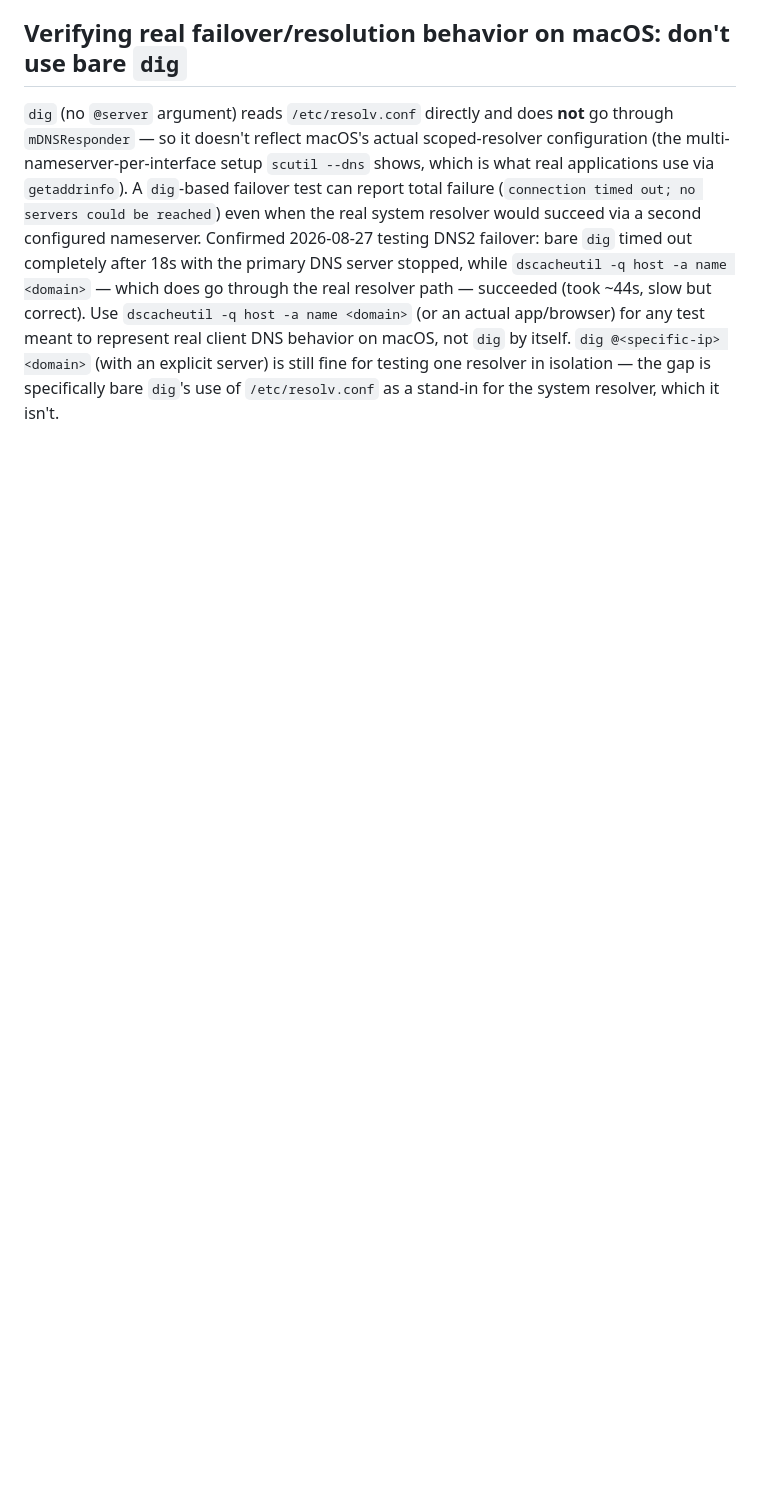
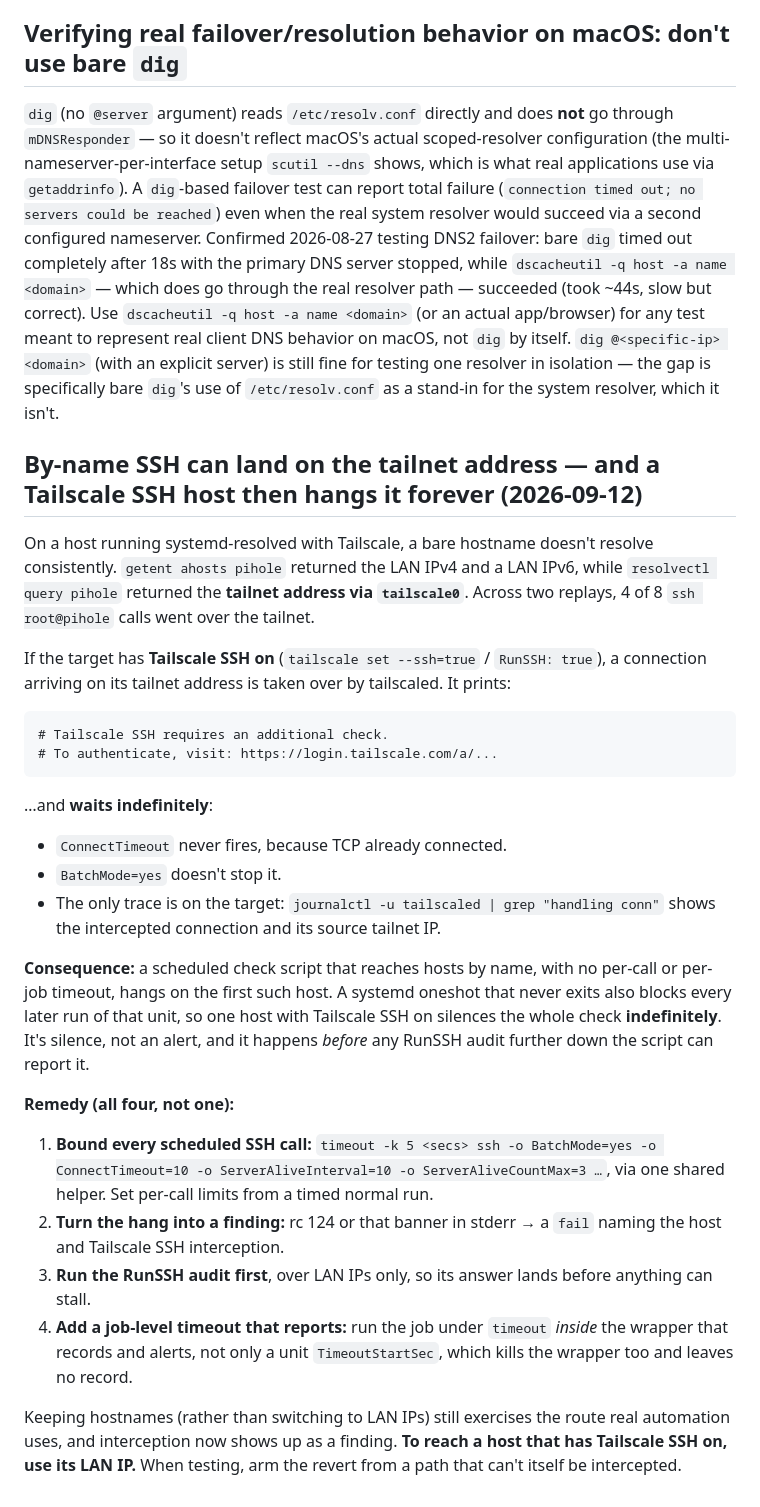
Before and after one commit to jackson2w/claude-code-skills, a Markdown page: tailscale-pihole-dns-routing/SKILL.md, the part around the change. Drawn GitHub-style; blank space fills up the shorter version.

Commit message:
Tailscale SSH interception hangs by-name SSH forever; report delivery: bounded sends, stale lib copies, stub-curl verification
Co-Authored-By: Claude Opus 5 <noreply@anthropic.com>
Claude-Session: https://claude.ai/code/session_019jQ2mbj9uCE8H88LQXzTRa

````diff
--- a/tailscale-pihole-dns-routing/SKILL.md
+++ b/tailscale-pihole-dns-routing/SKILL.md
@@ -554,3 +554,44 @@ meant to represent real client DNS behavior on macOS, not `dig` by itself. `dig
 @<specific-ip> <domain>` (with an explicit server) is still fine for testing one resolver in
 isolation — the gap is specifically bare `dig`'s use of `/etc/resolv.conf` as a stand-in for the
 system resolver, which it isn't.
+
+## By-name SSH can land on the tailnet address — and a Tailscale SSH host then hangs it forever (2026-09-12)
+
+On a host running systemd-resolved with Tailscale, a bare hostname doesn't resolve consistently.
+`getent ahosts pihole` returned the LAN IPv4 and a LAN IPv6, while `resolvectl query pihole` returned
+the **tailnet address via `tailscale0`**. Across two replays, 4 of 8 `ssh root@pihole` calls went over
+the tailnet.
+
+If the target has **Tailscale SSH on** (`tailscale set --ssh=true` / `RunSSH: true`), a connection
+arriving on its tailnet address is taken over by tailscaled. It prints:
+
+```
+# Tailscale SSH requires an additional check.
+# To authenticate, visit: https://login.tailscale.com/a/...
+```
+
+…and **waits indefinitely**:
+- `ConnectTimeout` never fires, because TCP already connected.
+- `BatchMode=yes` doesn't stop it.
+- The only trace is on the target: `journalctl -u tailscaled | grep "handling conn"` shows the
+  intercepted connection and its source tailnet IP.
+
+**Consequence:** a scheduled check script that reaches hosts by name, with no per-call or per-job
+timeout, hangs on the first such host. A systemd oneshot that never exits also blocks every later run
+of that unit, so one host with Tailscale SSH on silences the whole check **indefinitely**. It's
+silence, not an alert, and it happens *before* any RunSSH audit further down the script can report it.
+
+**Remedy (all four, not one):**
+1. **Bound every scheduled SSH call:** `timeout -k 5 <secs> ssh -o BatchMode=yes -o ConnectTimeout=10
+   -o ServerAliveInterval=10 -o ServerAliveCountMax=3 …`, via one shared helper. Set per-call limits
+   from a timed normal run.
+2. **Turn the hang into a finding:** rc 124 or that banner in stderr → a `fail` naming the host and
+   Tailscale SSH interception.
+3. **Run the RunSSH audit first**, over LAN IPs only, so its answer lands before anything can stall.
+4. **Add a job-level timeout that reports:** run the job under `timeout` *inside* the wrapper that
+   records and alerts, not only a unit `TimeoutStartSec`, which kills the wrapper too and leaves no
+   record.
+
+Keeping hostnames (rather than switching to LAN IPs) still exercises the route real automation uses,
+and interception now shows up as a finding. **To reach a host that has Tailscale SSH on, use its LAN
+IP.** When testing, arm the revert from a path that can't itself be intercepted.
````
Also changed, not shown: homelab-terminal-report-delivery/SKILL.md (+16 -0 lines).
